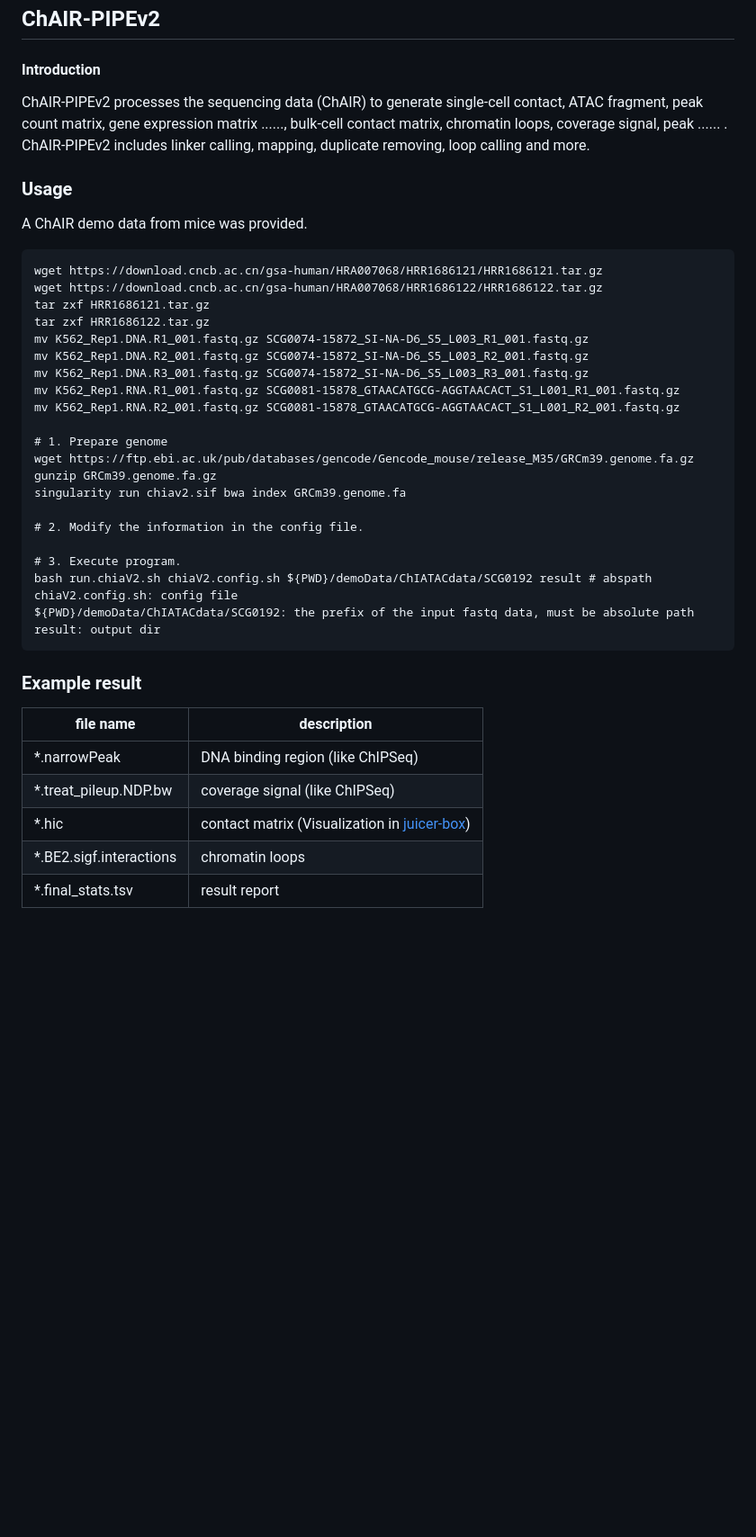
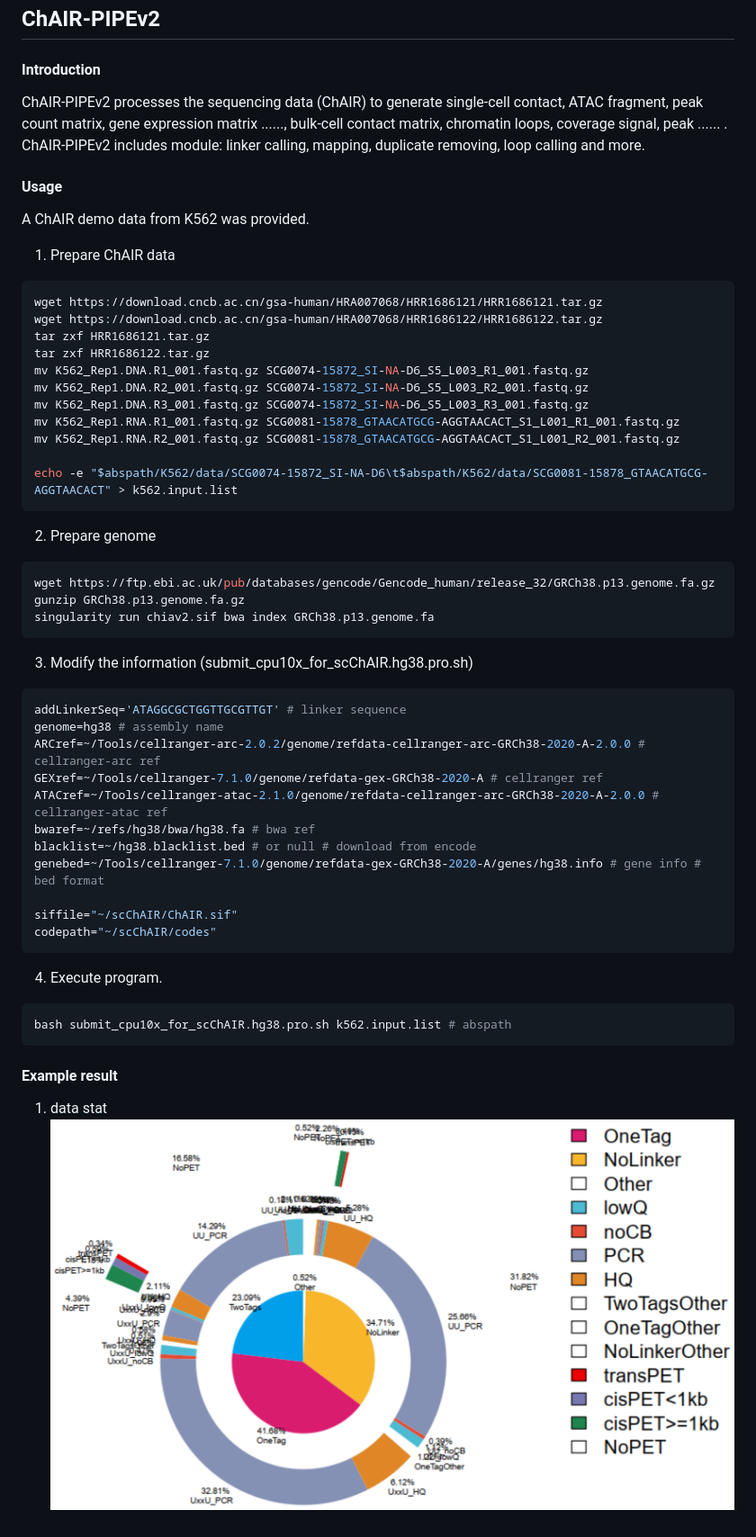
Before and after one commit to fengchuiguo1994/SCMAV, a Markdown page: ChAIR-PIPEv2/README.md, the part around the change. Shown at 90% size. GitHub-like rendering; pictures changed too: ChAIR-PIPEv2/img/dataStat.png (added); blank space fills up the shorter version.

Commit message:
scmav

````diff
--- a/ChAIR-PIPEv2/README.md
+++ b/ChAIR-PIPEv2/README.md
@@ -1,12 +1,12 @@
 ## ChAIR-PIPEv2
 
 ####  Introduction
-ChAIR-PIPEv2 processes the sequencing data (ChAIR) to generate single-cell contact, ATAC fragment, peak count matrix, gene expression matrix ......, bulk-cell contact matrix, chromatin loops, coverage signal, peak ...... . ChAIR-PIPEv2 includes linker calling, mapping, duplicate removing, loop calling and more.
+ChAIR-PIPEv2 processes the sequencing data (ChAIR) to generate single-cell contact, ATAC fragment, peak count matrix, gene expression matrix ......, bulk-cell contact matrix, chromatin loops, coverage signal, peak ...... . ChAIR-PIPEv2 includes module: linker calling, mapping, duplicate removing, loop calling and more.
 
-
-### Usage
-A ChAIR demo data from mice was provided.
-```
+#### Usage
+A ChAIR demo data from K562 was provided.<br/>
+1. Prepare ChAIR data <br/>
+```sh
 wget https://download.cncb.ac.cn/gsa-human/HRA007068/HRR1686121/HRR1686121.tar.gz
 wget https://download.cncb.ac.cn/gsa-human/HRA007068/HRR1686122/HRR1686122.tar.gz
 tar zxf HRR1686121.tar.gz
@@ -17,25 +17,33 @@ mv K562_Rep1.DNA.R3_001.fastq.gz SCG0074-15872_SI-NA-D6_S5_L003_R3_001.fastq.gz
 mv K562_Rep1.RNA.R1_001.fastq.gz SCG0081-15878_GTAACATGCG-AGGTAACACT_S1_L001_R1_001.fastq.gz
 mv K562_Rep1.RNA.R2_001.fastq.gz SCG0081-15878_GTAACATGCG-AGGTAACACT_S1_L001_R2_001.fastq.gz
 
-# 1. Prepare genome
-wget https://ftp.ebi.ac.uk/pub/databases/gencode/Gencode_mouse/release_M35/GRCm39.genome.fa.gz
-gunzip GRCm39.genome.fa.gz
-singularity run chiav2.sif bwa index GRCm39.genome.fa
+echo -e "$abspath/K562/data/SCG0074-15872_SI-NA-D6\t$abspath/K562/data/SCG0081-15878_GTAACATGCG-AGGTAACACT" > k562.input.list
+```
+2. Prepare genome <br/>
+```sh
+wget https://ftp.ebi.ac.uk/pub/databases/gencode/Gencode_human/release_32/GRCh38.p13.genome.fa.gz
+gunzip GRCh38.p13.genome.fa.gz
+singularity run chiav2.sif bwa index GRCh38.p13.genome.fa
+```
+3. Modify the information (submit_cpu10x_for_scChAIR.hg38.pro.sh) <br/>
+```sh
+addLinkerSeq='ATAGGCGCTGGTTGCGTTGT' # linker sequence
+genome=hg38 # assembly name
+ARCref=~/Tools/cellranger-arc-2.0.2/genome/refdata-cellranger-arc-GRCh38-2020-A-2.0.0 # cellranger-arc ref
+GEXref=~/Tools/cellranger-7.1.0/genome/refdata-gex-GRCh38-2020-A # cellranger ref
+ATACref=~/Tools/cellranger-atac-2.1.0/genome/refdata-cellranger-arc-GRCh38-2020-A-2.0.0 # cellranger-atac ref
+bwaref=~/refs/hg38/bwa/hg38.fa # bwa ref
+blacklist=~/hg38.blacklist.bed # or null # download from encode
+genebed=~/Tools/cellranger-7.1.0/genome/refdata-gex-GRCh38-2020-A/genes/hg38.info # gene info # bed format
 
-# 2. Modify the information in the config file.
-
-# 3. Execute program.
-bash run.chiaV2.sh chiaV2.config.sh ${PWD}/demoData/ChIATACdata/SCG0192 result # abspath
-chiaV2.config.sh: config file
-${PWD}/demoData/ChIATACdata/SCG0192: the prefix of the input fastq data, must be absolute path
-result: output dir
+siffile="~/scChAIR/ChAIR.sif"
+codepath="~/scChAIR/codes"
+```
+4. Execute program. <br/>
+```sh
+bash submit_cpu10x_for_scChAIR.hg38.pro.sh k562.input.list # abspath
 ```
 
-###   Example result
-| file name | description |
-| ----------- | ----------- |
-| *.narrowPeak | DNA binding region (like ChIPSeq) |
-| *.treat_pileup.NDP.bw | coverage signal (like ChIPSeq) |
-| *.hic | contact matrix (Visualization in [juicer-box](https://aidenlab.org/juicebox/))|
-| *.BE2.sigf.interactions | chromatin loops |
-| *.final_stats.tsv | result report |
+#### Example result
+1. data stat
+![](img/dataStat.png)
````
Also changed, not shown: 2 other files.
